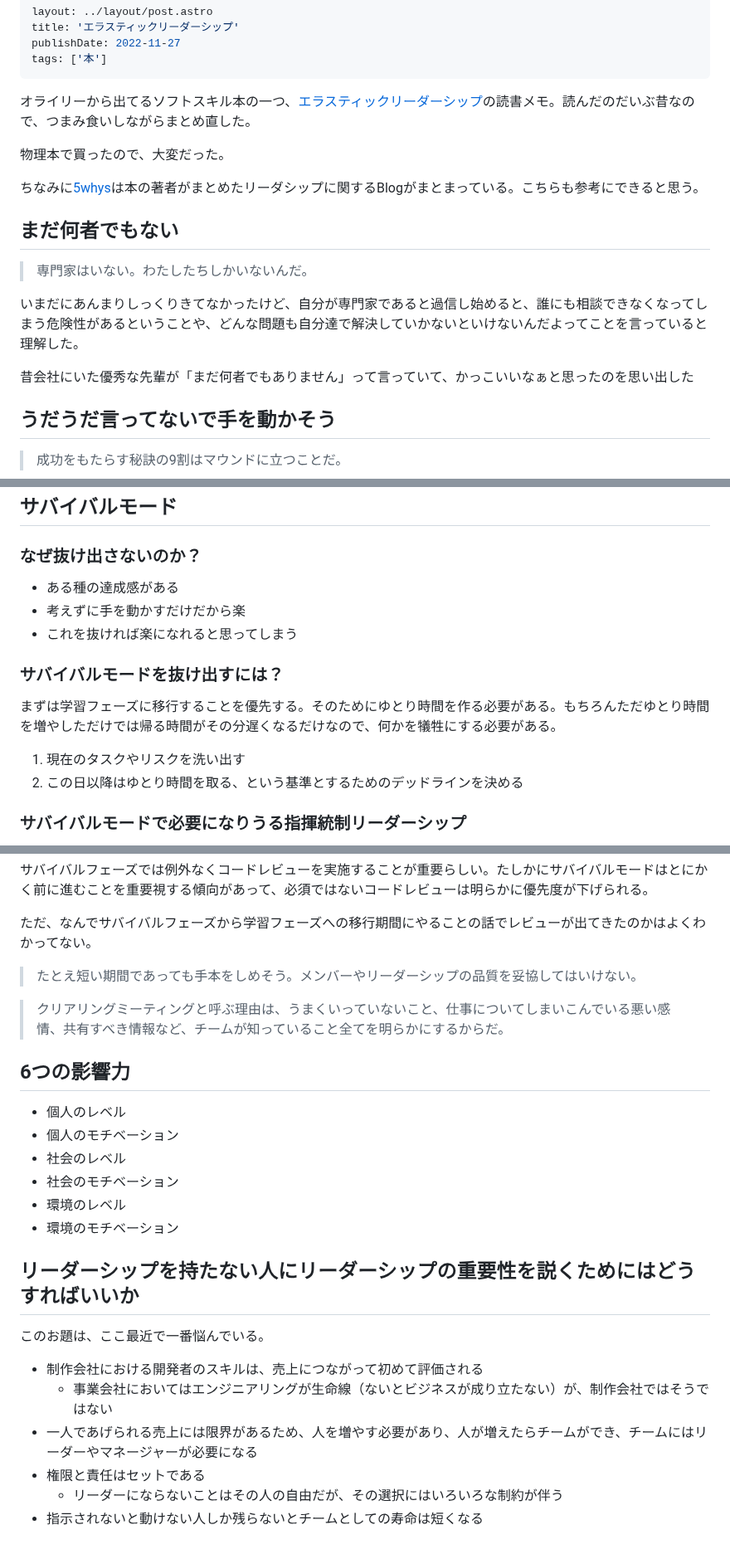
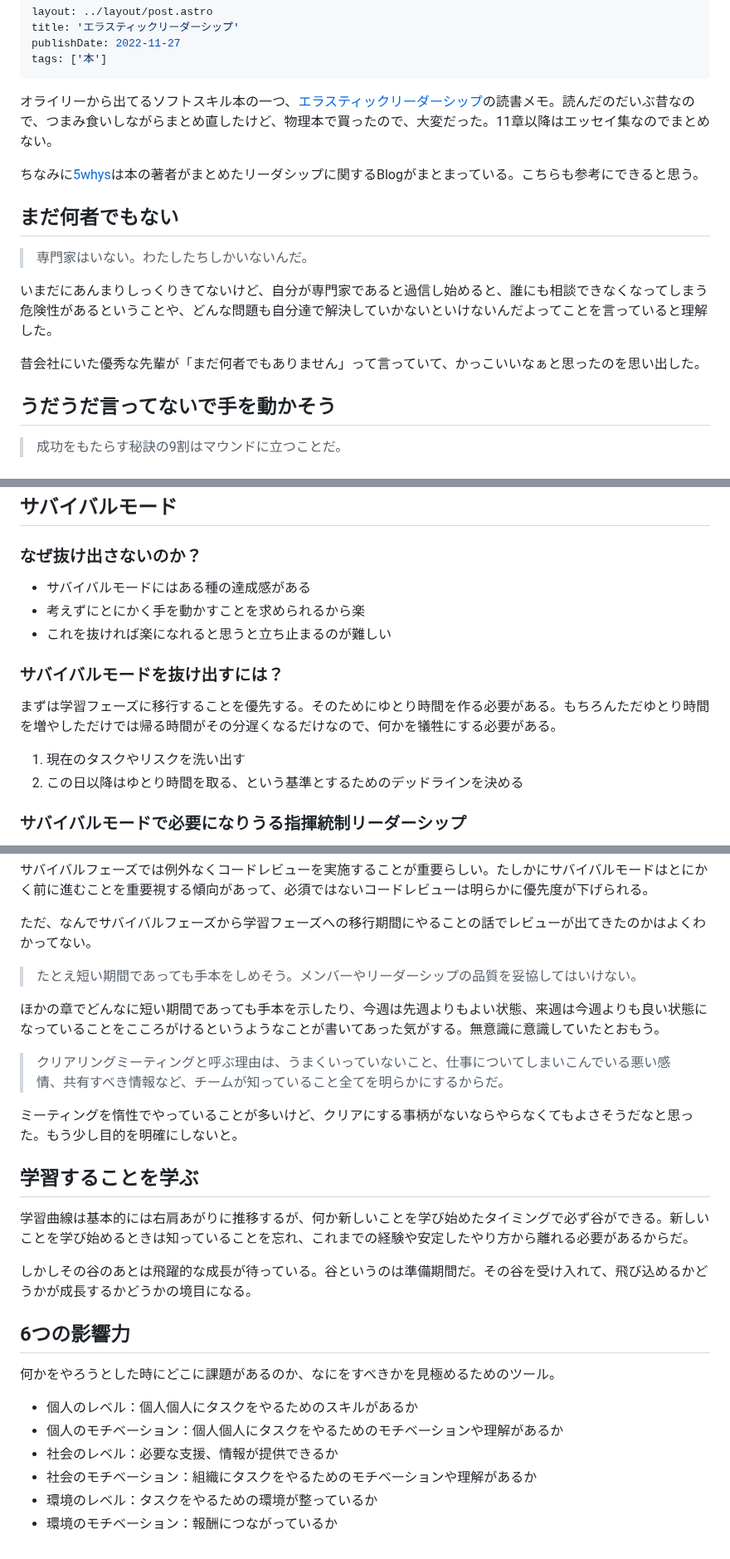
Before and after one commit to tkskto/blog, a Markdown page: src/pages/エラスティックリーダーシップ.md, 3 parts joined by grey strips. Shown at 83% size. Drawn GitHub-style.

Commit message:
エラスティックリーダーシップ

```diff
--- a/src/pages/エラスティックリーダーシップ.md
+++ b/src/pages/エラスティックリーダーシップ.md
@@ -5,9 +5,7 @@ publishDate: 2022-11-27
 tags: ['本']
 ---
 
-オライリーから出てるソフトスキル本の一つ、[エラスティックリーダーシップ](https://www.oreilly.co.jp/books/9784873118024/)の読書メモ。読んだのだいぶ昔なので、つまみ食いしながらまとめ直した。
-
-物理本で買ったので、大変だった。
+オライリーから出てるソフトスキル本の一つ、[エラスティックリーダーシップ](https://www.oreilly.co.jp/books/9784873118024/)の読書メモ。読んだのだいぶ昔なので、つまみ食いしながらまとめ直したけど、物理本で買ったので、大変だった。11章以降はエッセイ集なのでまとめない。
 
 ちなみに[5whys](https://www.5whys.com/)は本の著者がまとめたリーダシップに関するBlogがまとまっている。こちらも参考にできると思う。
 
@@ -15,9 +13,9 @@ tags: ['本']
 
 > 専門家はいない。わたしたちしかいないんだ。
 
-いまだにあんまりしっくりきてなかったけど、自分が専門家であると過信し始めると、誰にも相談できなくなってしまう危険性があるということや、どんな問題も自分達で解決していかないといけないんだよってことを言っていると理解した。
+いまだにあんまりしっくりきてないけど、自分が専門家であると過信し始めると、誰にも相談できなくなってしまう危険性があるということや、どんな問題も自分達で解決していかないといけないんだよってことを言っていると理解した。
 
-昔会社にいた優秀な先輩が「まだ何者でもありません」って言っていて、かっこいいなぁと思ったのを思い出した
+昔会社にいた優秀な先輩が「まだ何者でもありません」って言っていて、かっこいいなぁと思ったのを思い出した。
 
 ## うだうだ言ってないで手を動かそう
 
@@ -60,16 +58,16 @@ tags: ['本']
 
 ### なぜ抜け出さないのか？
 
-*   ある種の達成感がある
-*   考えずに手を動かすだけだから楽
-*   これを抜ければ楽になれると思ってしまう
+*   サバイバルモードにはある種の達成感がある
+*   考えずにとにかく手を動かすことを求められるから楽
+*   これを抜ければ楽になれると思うと立ち止まるのが難しい
 
 ### サバイバルモードを抜け出すには？
 
 まずは学習フェーズに移行することを優先する。そのためにゆとり時間を作る必要がある。もちろんただゆとり時間を増やしただけでは帰る時間がその分遅くなるだけなので、何かを犠牲にする必要がある。
 
-1. 現在のタスクやリスクを洗い出す
-2. この日以降はゆとり時間を取る、という基準とするためのデッドラインを決める
+1.  現在のタスクやリスクを洗い出す
+2.  この日以降はゆとり時間を取る、という基準とするためのデッドラインを決める
 
 ### サバイバルモードで必要になりうる指揮統制リーダーシップ
 
@@ -91,25 +89,25 @@ tags: ['本']
 
 > たとえ短い期間であっても手本をしめそう。メンバーやリーダーシップの品質を妥協してはいけない。
 
+ほかの章でどんなに短い期間であっても手本を示したり、今週は先週よりもよい状態、来週は今週よりも良い状態になっていることをこころがけるというようなことが書いてあった気がする。無意識に意識していたとおもう。
+
 > クリアリングミーティングと呼ぶ理由は、うまくいっていないこと、仕事についてしまいこんでいる悪い感情、共有すべき情報など、チームが知っていること全てを明らかにするからだ。
 
+ミーティングを惰性でやっていることが多いけど、クリアにする事柄がないならやらなくてもよさそうだなと思った。もう少し目的を明確にしないと。
+
+## 学習することを学ぶ
+
+学習曲線は基本的には右肩あがりに推移するが、何か新しいことを学び始めたタイミングで必ず谷ができる。新しいことを学び始めるときは知っていることを忘れ、これまでの経験や安定したやり方から離れる必要があるからだ。
+
+しかしその谷のあとは飛躍的な成長が待っている。谷というのは準備期間だ。その谷を受け入れて、飛び込めるかどうかが成長するかどうかの境目になる。
 
 ## 6つの影響力
 
-*   個人のレベル
-*   個人のモチベーション
-*   社会のレベル
-*   社会のモチベーション
-*   環境のレベル
-*   環境のモチベーション
+何かをやろうとした時にどこに課題があるのか、なにをすべきかを見極めるためのツール。
 
-## リーダーシップを持たない人にリーダーシップの重要性を説くためにはどうすればいいか
-
-このお題は、ここ最近で一番悩んでいる。
-
-*   制作会社における開発者のスキルは、売上につながって初めて評価される
-    *   事業会社においてはエンジニアリングが生命線（ないとビジネスが成り立たない）が、制作会社ではそうではない
-*   一人であげられる売上には限界があるため、人を増やす必要があり、人が増えたらチームができ、チームにはリーダーやマネージャーが必要になる
-*   権限と責任はセットである
-    *   リーダーにならないことはその人の自由だが、その選択にはいろいろな制約が伴う
-*   指示されないと動けない人しか残らないとチームとしての寿命は短くなる
+*   個人のレベル：個人個人にタスクをやるためのスキルがあるか
+*   個人のモチベーション：個人個人にタスクをやるためのモチベーションや理解があるか
+*   社会のレベル：必要な支援、情報が提供できるか
+*   社会のモチベーション：組織にタスクをやるためのモチベーションや理解があるか
+*   環境のレベル：タスクをやるための環境が整っているか
+*   環境のモチベーション：報酬につながっているか
```
Also changed, not shown: other parts of src/pages/エラスティックリーダーシップ.md (+1 -1 lines).
